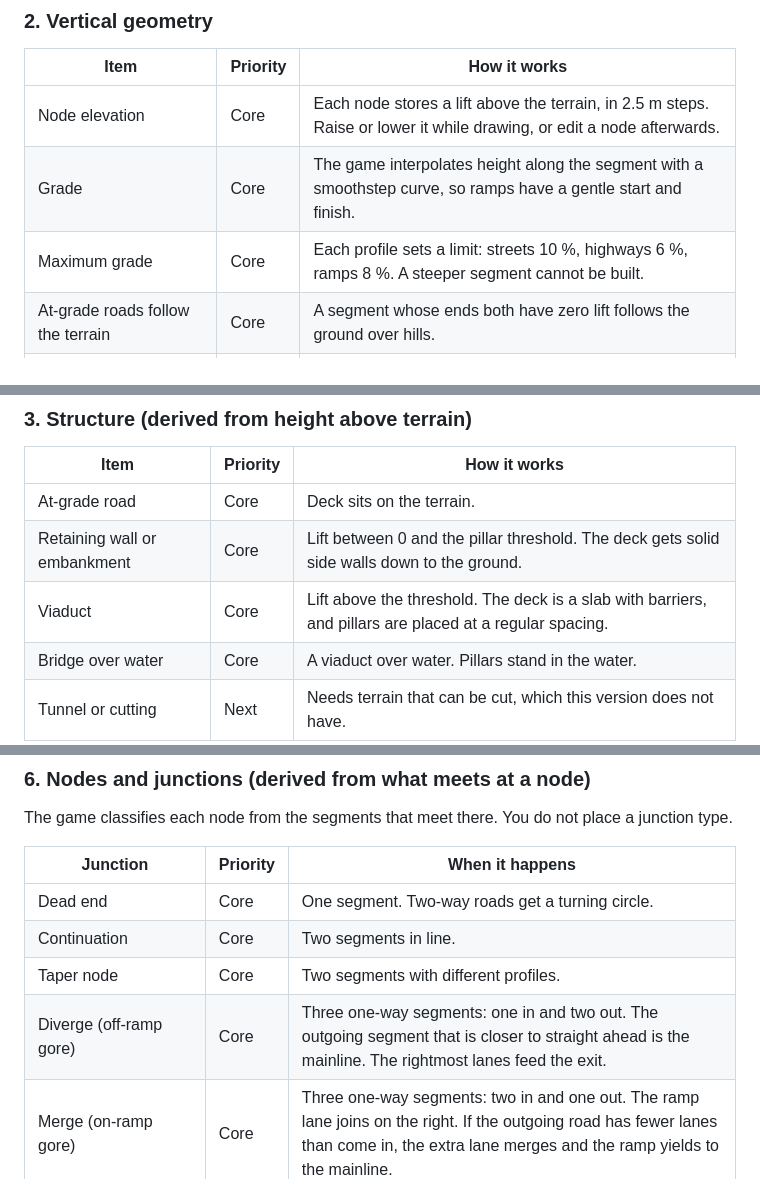
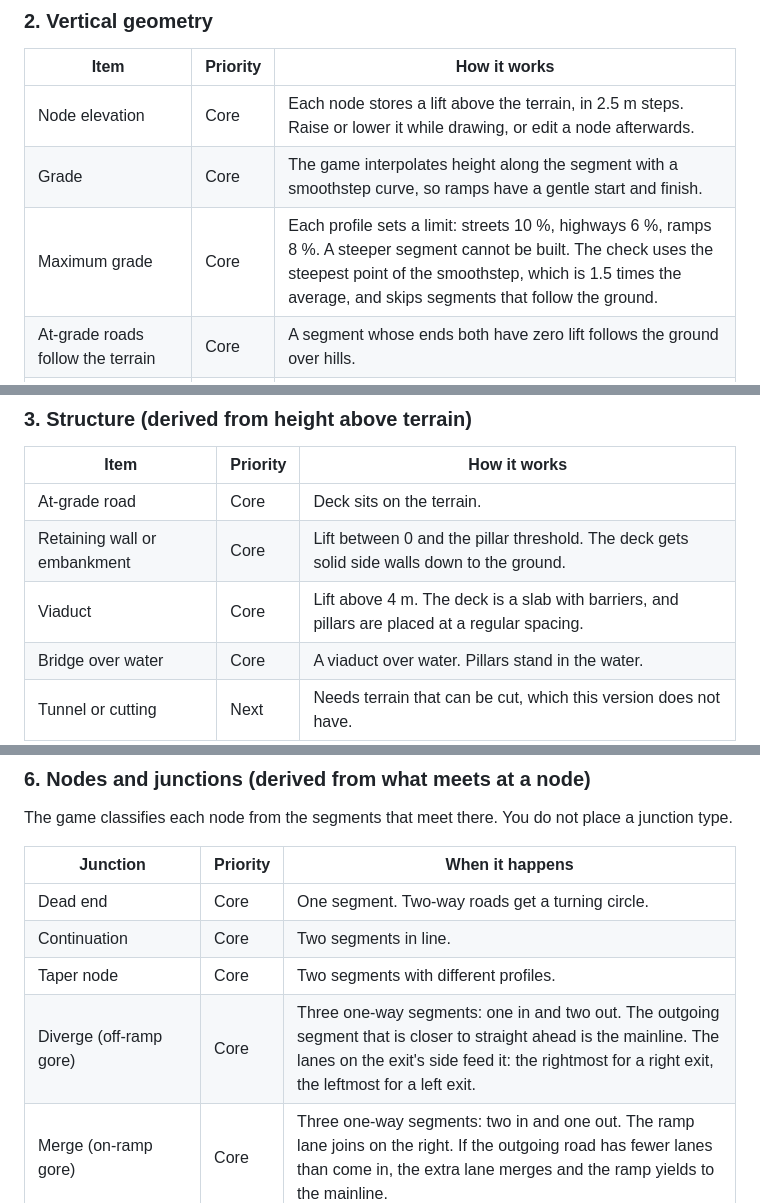
Before and after one commit to southouterspace/roads, a Markdown page: docs/road-inventory.md, 3 parts joined by grey strips. Drawn GitHub-style.

Commit message:
Record the grade, viaduct and exit-side rules the build settled on
Co-Authored-By: Claude Opus 5.5 <noreply@anthropic.com>
Claude-Session: https://claude.ai/code/session_018ZBL6j9TLvkEdN6fUTRe7P

```diff
--- a/docs/road-inventory.md
+++ b/docs/road-inventory.md
@@ -45,7 +45,7 @@ Each item has a priority. **Core** means the sandbox does not work without it. *
 | --- | --- | --- |
 | Node elevation | Core | Each node stores a lift above the terrain, in 2.5 m steps. Raise or lower it while drawing, or edit a node afterwards. |
 | Grade | Core | The game interpolates height along the segment with a smoothstep curve, so ramps have a gentle start and finish. |
-| Maximum grade | Core | Each profile sets a limit: streets 10 %, highways 6 %, ramps 8 %. A steeper segment cannot be built. |
+| Maximum grade | Core | Each profile sets a limit: streets 10 %, highways 6 %, ramps 8 %. A steeper segment cannot be built. The check uses the steepest point of the smoothstep, which is 1.5 times the average, and skips segments that follow the ground. |
 | At-grade roads follow the terrain | Core | A segment whose ends both have zero lift follows the ground over hills. |
 | Vertical clearance | Core | Two segments that cross in plan view need 5 m between them, or they must meet at a junction. |
 | Banking (superelevation) | Later | Visual only. |
@@ -56,7 +56,7 @@ Each item has a priority. **Core** means the sandbox does not work without it. *
 | --- | --- | --- |
 | At-grade road | Core | Deck sits on the terrain. |
 | Retaining wall or embankment | Core | Lift between 0 and the pillar threshold. The deck gets solid side walls down to the ground. |
-| Viaduct | Core | Lift above the threshold. The deck is a slab with barriers, and pillars are placed at a regular spacing. |
+| Viaduct | Core | Lift above 4 m. The deck is a slab with barriers, and pillars are placed at a regular spacing. |
 | Bridge over water | Core | A viaduct over water. Pillars stand in the water. |
 | Tunnel or cutting | Next | Needs terrain that can be cut, which this version does not have. |
 
@@ -95,7 +95,7 @@ The game classifies each node from the segments that meet there. You do not plac
 | Dead end | Core | One segment. Two-way roads get a turning circle. |
 | Continuation | Core | Two segments in line. |
 | Taper node | Core | Two segments with different profiles. |
-| Diverge (off-ramp gore) | Core | Three one-way segments: one in and two out. The outgoing segment that is closer to straight ahead is the mainline. The rightmost lanes feed the exit. |
+| Diverge (off-ramp gore) | Core | Three one-way segments: one in and two out. The outgoing segment that is closer to straight ahead is the mainline. The lanes on the exit's side feed it: the rightmost for a right exit, the leftmost for a left exit. |
 | Merge (on-ramp gore) | Core | Three one-way segments: two in and one out. The ramp lane joins on the right. If the outgoing road has fewer lanes than come in, the extra lane merges and the ramp yields to the mainline. |
 | Intersection: T, cross or multi-way | Core | Three or more segments where at least one is two-way, or a mix that is not a clean merge or diverge. |
 | Intersection control: yield, all-way stop, signals | Core | Set per node with the Junction tool. |
```
